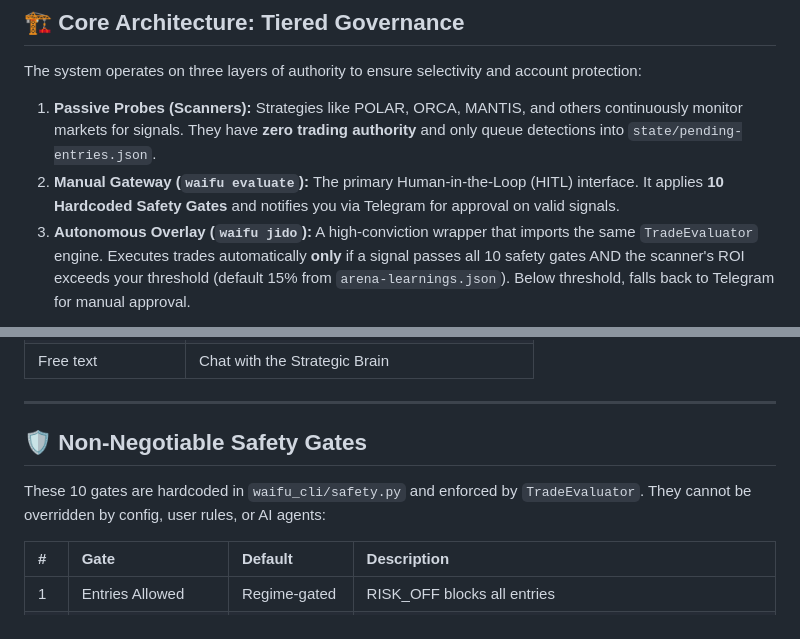
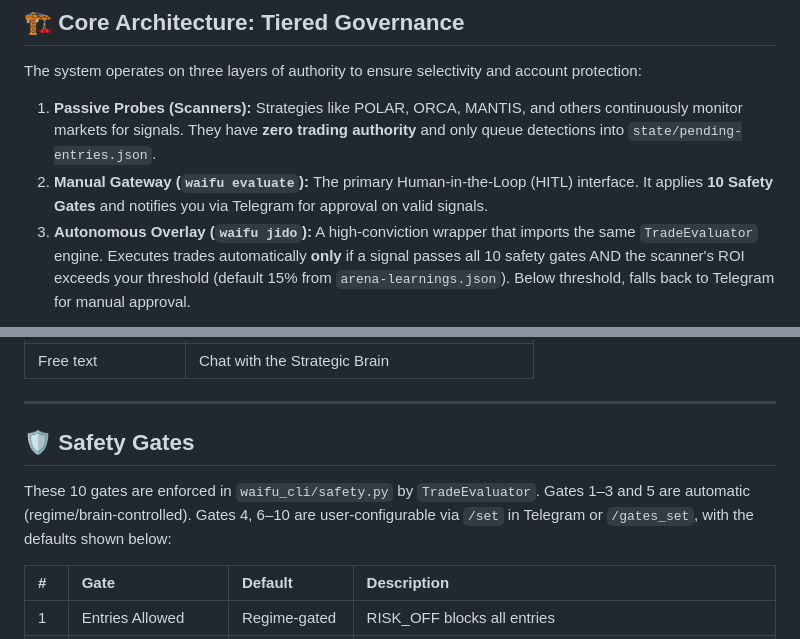
Before and after one commit to tradewife/senpi-warp, a Markdown page: README.md, 2 parts joined by grey strips. GitHub-like rendering.

Commit message:
docs: safety gates are user-configurable, not hardcoded
Gates 4, 6-10 can be tuned via /set in Telegram. Defaults preserved.

Amp-Thread-ID: https://ampcode.com/threads/T-019d3b1a-df9d-72a2-8b1e-2768058a8343
Co-authored-by: Amp <amp@ampcode.com>

```diff
--- a/README.md
+++ b/README.md
@@ -13,7 +13,7 @@ The system utilizes a **Single Execution Path** architecture: scanners act as pa
 The system operates on three layers of authority to ensure selectivity and account protection:
 
 1.  **Passive Probes (Scanners):** Strategies like POLAR, ORCA, MANTIS, and others continuously monitor markets for signals. They have **zero trading authority** and only queue detections into `state/pending-entries.json`.
-2.  **Manual Gateway (`waifu evaluate`):** The primary Human-in-the-Loop (HITL) interface. It applies **10 Hardcoded Safety Gates** and notifies you via Telegram for approval on valid signals.
+2.  **Manual Gateway (`waifu evaluate`):** The primary Human-in-the-Loop (HITL) interface. It applies **10 Safety Gates** and notifies you via Telegram for approval on valid signals.
 3.  **Autonomous Overlay (`waifu jido`):** A high-conviction wrapper that imports the same `TradeEvaluator` engine. Executes trades automatically **only** if a signal passes all 10 safety gates AND the scanner's ROI exceeds your threshold (default 15% from `arena-learnings.json`). Below threshold, falls back to Telegram for manual approval.
 
 ---
@@ -46,9 +46,9 @@ The system operates on three layers of authority to ensure selectivity and accou
 
 ---
 
-## 🛡 Non-Negotiable Safety Gates
+## 🛡 Safety Gates
 
-These 10 gates are hardcoded in `waifu_cli/safety.py` and enforced by `TradeEvaluator`. They cannot be overridden by config, user rules, or AI agents:
+These 10 gates are enforced in `waifu_cli/safety.py` by `TradeEvaluator`. Gates 1–3 and 5 are automatic (regime/brain-controlled). Gates 4, 6–10 are user-configurable via `/set` in Telegram or `/gates_set`, with the defaults shown below:
 
 | # | Gate | Default | Description |
 | :--- | :--- | :--- | :--- |
```
Also changed, not shown: AGENTS.md (+2 -2 lines).
